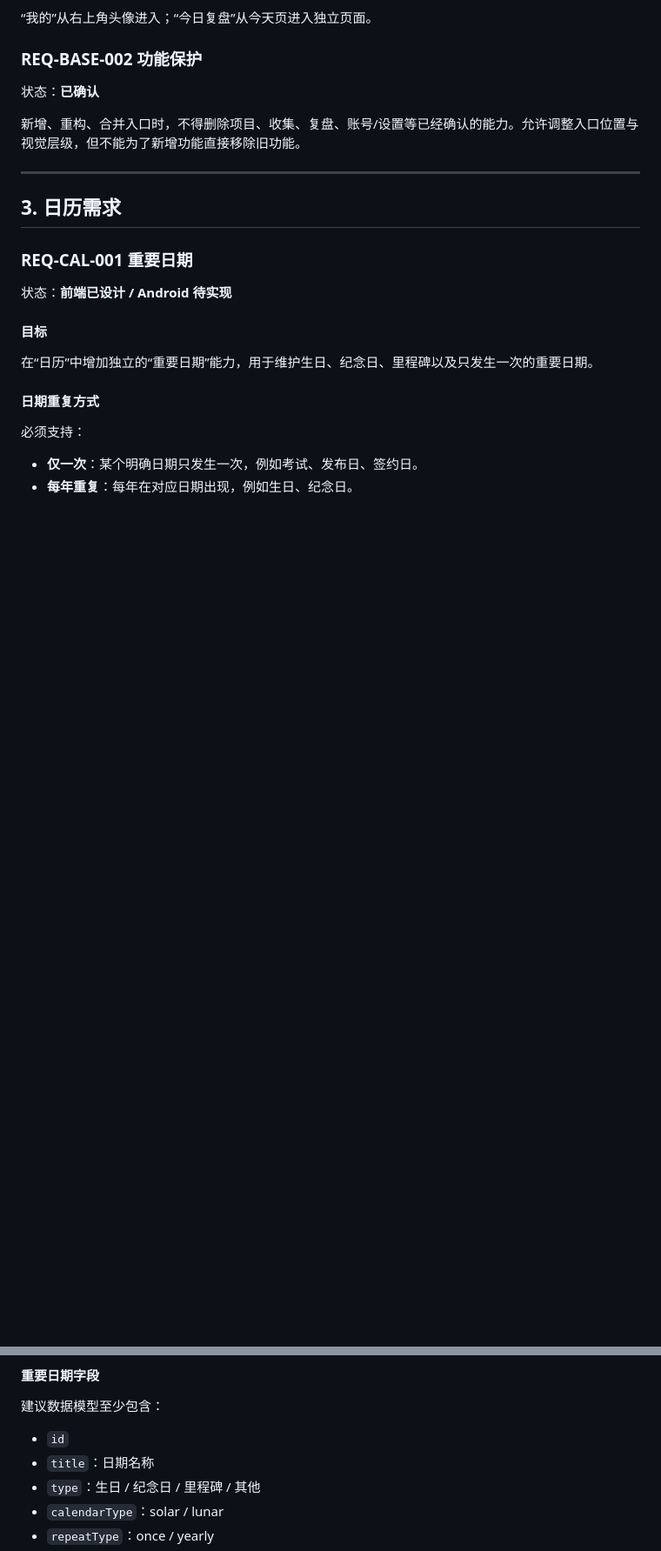
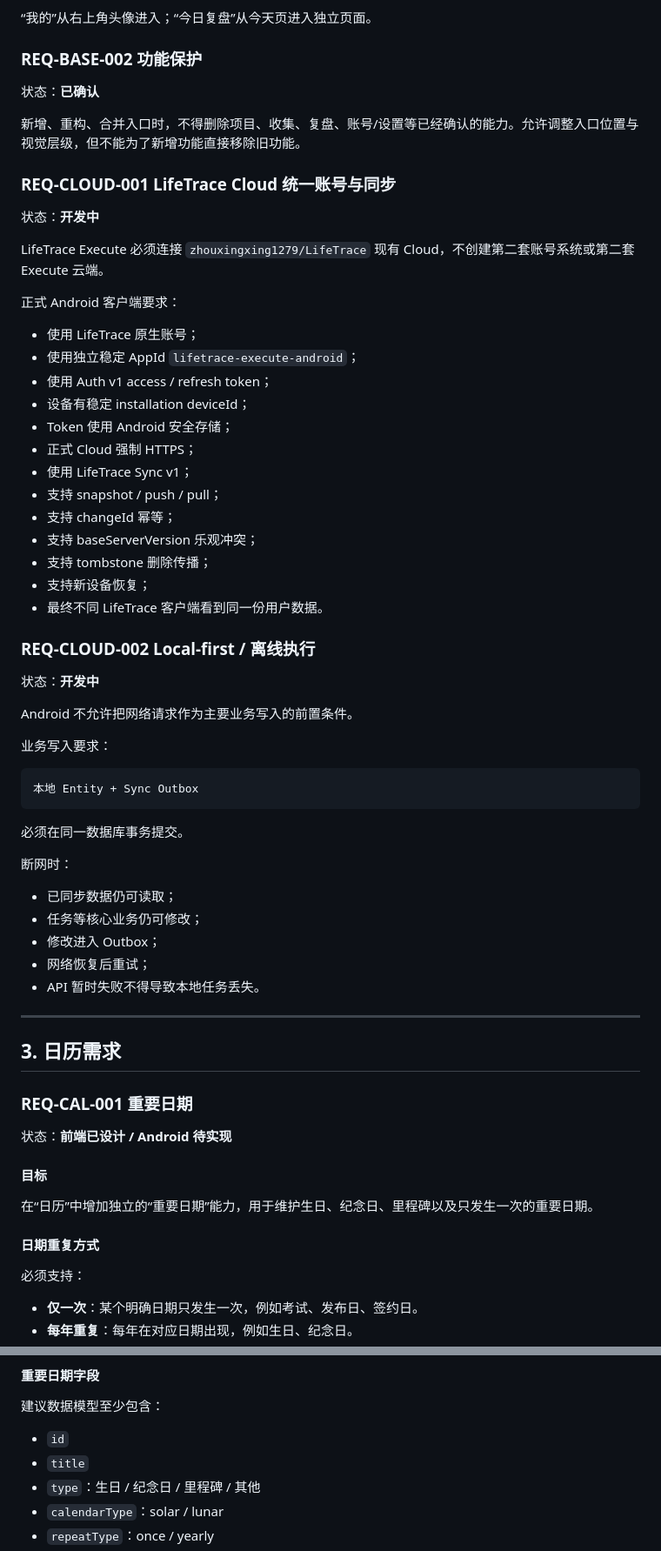
Before and after one commit to LifeTraceManage/LifeTrace-excute, a Markdown page: docs/REQUIREMENTS.md, 2 parts joined by grey strips. Shown at 87% size. GitHub-like rendering; blank space fills up the shorter version.

Commit message:
docs: record Cloud and local-first requirements

````diff
--- a/docs/REQUIREMENTS.md
+++ b/docs/REQUIREMENTS.md
@@ -33,6 +33,50 @@
 状态：**已确认**
 
 新增、重构、合并入口时，不得删除项目、收集、复盘、账号/设置等已经确认的能力。允许调整入口位置与视觉层级，但不能为了新增功能直接移除旧功能。
+
+### REQ-CLOUD-001 LifeTrace Cloud 统一账号与同步
+
+状态：**开发中**
+
+LifeTrace Execute 必须连接 `zhouxingxing1279/LifeTrace` 现有 Cloud，不创建第二套账号系统或第二套 Execute 云端。
+
+正式 Android 客户端要求：
+
+- 使用 LifeTrace 原生账号；
+- 使用独立稳定 AppId `lifetrace-execute-android`；
+- 使用 Auth v1 access / refresh token；
+- 设备有稳定 installation deviceId；
+- Token 使用 Android 安全存储；
+- 正式 Cloud 强制 HTTPS；
+- 使用 LifeTrace Sync v1；
+- 支持 snapshot / push / pull；
+- 支持 changeId 幂等；
+- 支持 baseServerVersion 乐观冲突；
+- 支持 tombstone 删除传播；
+- 支持新设备恢复；
+- 最终不同 LifeTrace 客户端看到同一份用户数据。
+
+### REQ-CLOUD-002 Local-first / 离线执行
+
+状态：**开发中**
+
+Android 不允许把网络请求作为主要业务写入的前置条件。
+
+业务写入要求：
+
+```text
+本地 Entity + Sync Outbox
+```
+
+必须在同一数据库事务提交。
+
+断网时：
+
+- 已同步数据仍可读取；
+- 任务等核心业务仍可修改；
+- 修改进入 Outbox；
+- 网络恢复后重试；
+- API 暂时失败不得导致本地任务丢失。
 
 ---
 
@@ -75,7 +119,7 @@
 建议数据模型至少包含：
 
 - `id`
-- `title`：日期名称
+- `title`
 - `type`：生日 / 纪念日 / 里程碑 / 其他
 - `calendarType`：solar / lunar
 - `repeatType`：once / yearly
````
Also changed, not shown: other parts of docs/REQUIREMENTS.md (+39 -1 lines).
